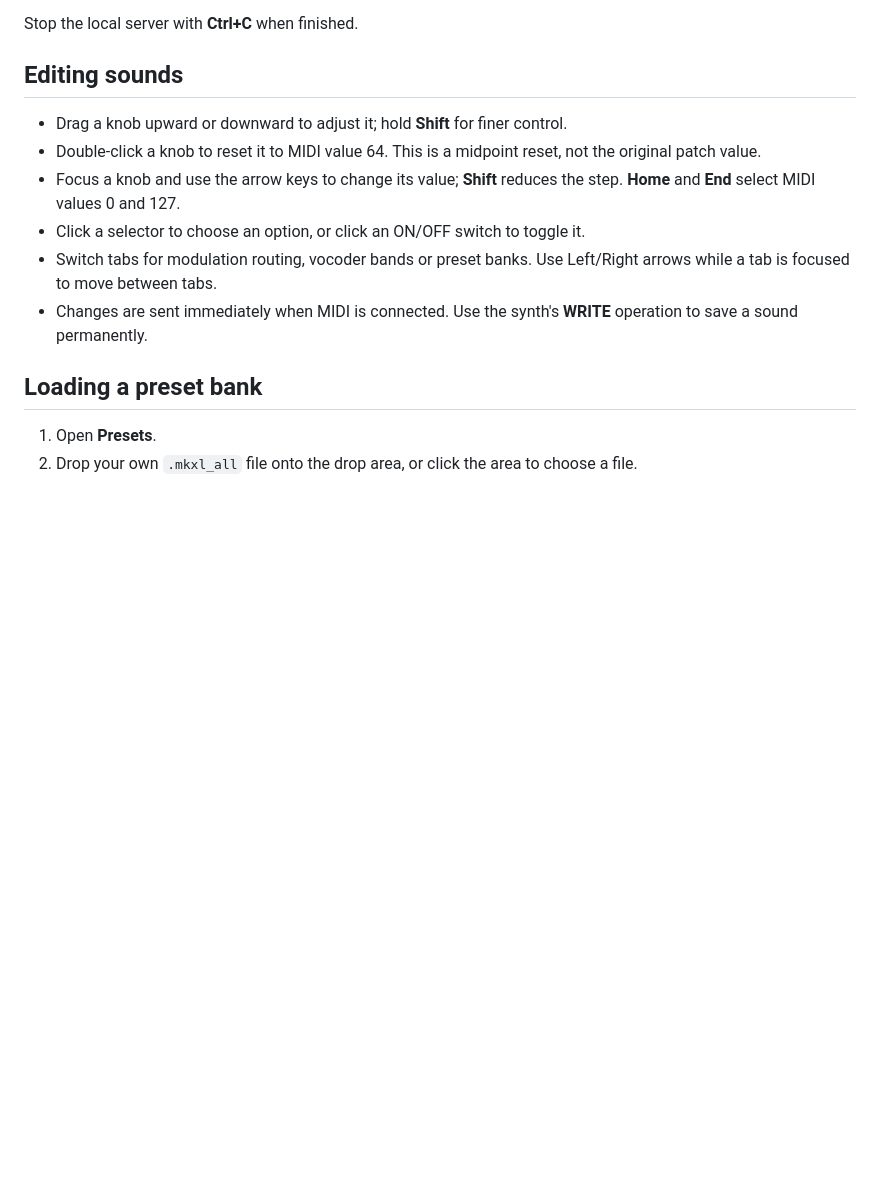
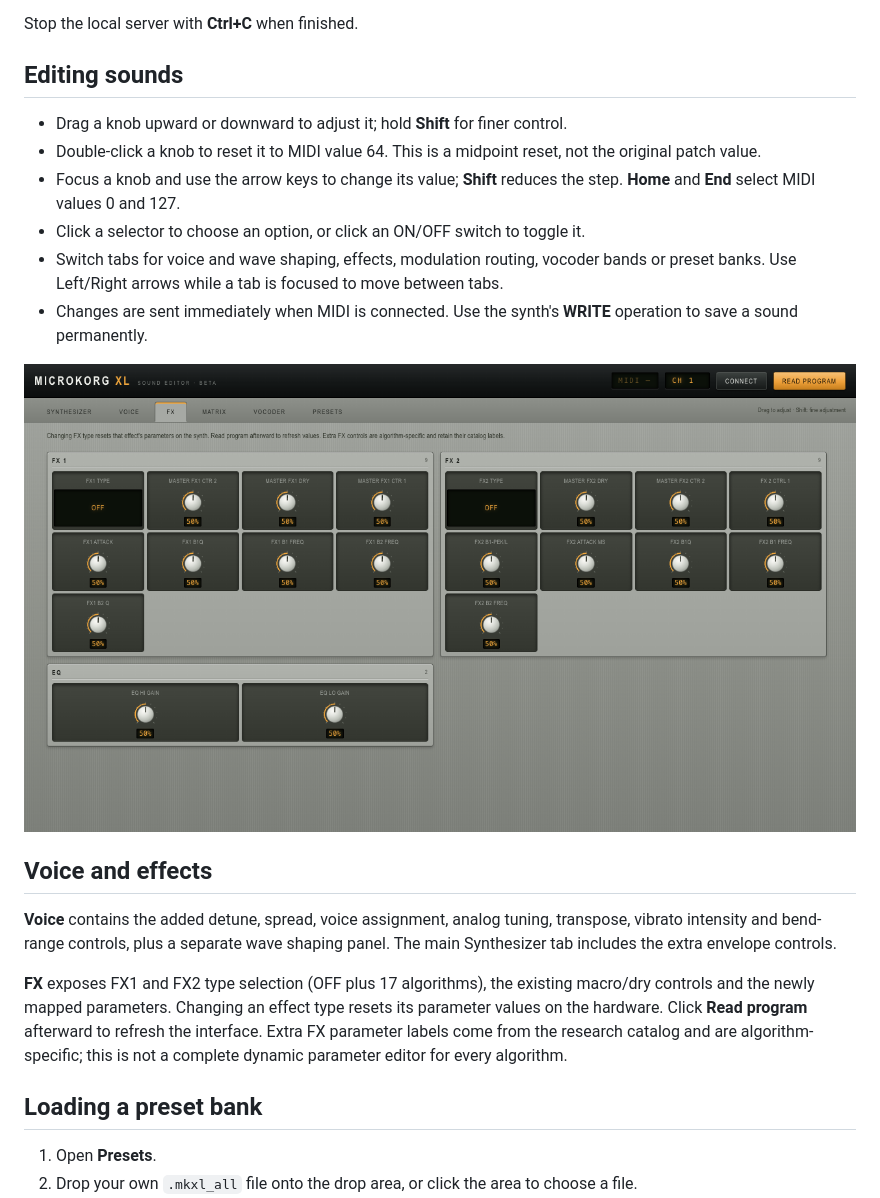
Before and after one commit to soyotrokevin/microkorg-xl-web-editor, a Markdown page: README.md, the part around one of its changes. Drawn GitHub-style; pictures changed too: docs/images/fx-beta.png (added); blank space fills up the shorter version.

```diff
--- a/README.md
+++ b/README.md
@@ -63,8 +66,16 @@ Stop the local server with **Ctrl+C** when finished.
 - Double-click a knob to reset it to MIDI value 64. This is a midpoint reset, not the original patch value.
 - Focus a knob and use the arrow keys to change its value; **Shift** reduces the step. **Home** and **End** select MIDI values 0 and 127.
 - Click a selector to choose an option, or click an ON/OFF switch to toggle it.
-- Switch tabs for modulation routing, vocoder bands or preset banks. Use Left/Right arrows while a tab is focused to move between tabs.
+- Switch tabs for voice and wave shaping, effects, modulation routing, vocoder bands or preset banks. Use Left/Right arrows while a tab is focused to move between tabs.
 - Changes are sent immediately when MIDI is connected. Use the synth's **WRITE** operation to save a sound permanently.
+
+![FX type selection and SysEx controls](docs/images/fx-beta.png)
+
+## Voice and effects
+
+**Voice** contains the added detune, spread, voice assignment, analog tuning, transpose, vibrato intensity and bend-range controls, plus a separate wave shaping panel. The main Synthesizer tab includes the extra envelope controls.
+
+**FX** exposes FX1 and FX2 type selection (OFF plus 17 algorithms), the existing macro/dry controls and the newly mapped parameters. Changing an effect type resets its parameter values on the hardware. Click **Read program** afterward to refresh the interface. Extra FX parameter labels come from the research catalog and are algorithm-specific; this is not a complete dynamic parameter editor for every algorithm.
 
 ## Loading a preset bank
 
```
Also changed, not shown: other parts of README.md (+43 -7 lines), docs/protocol-notes.md (added, +260 -0 lines), docs/images/editor-beta.png, docs/images/voice-beta.png (added), 8 other files.
